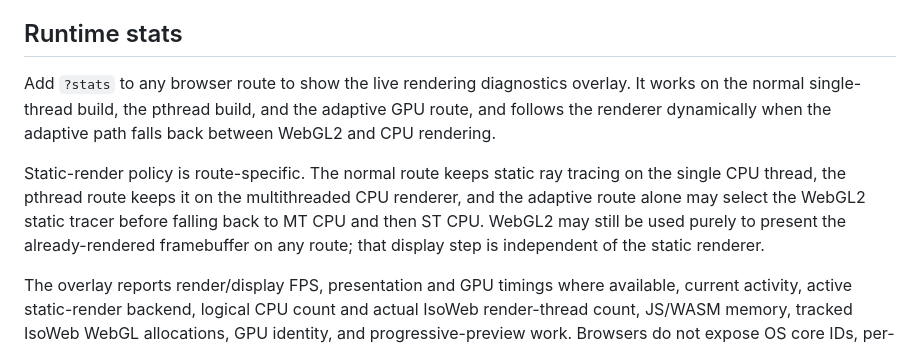
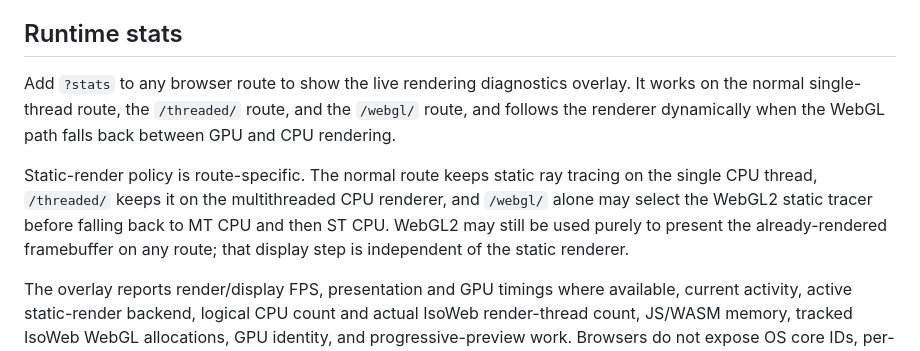
Before and after one commit to kitty-crow/isoweb, a Markdown page: README.md, the part around the change. Rendered like a GitHub page.

Commit message:
Document webgl public route

```diff
--- a/README.md
+++ b/README.md
@@ -18,9 +18,9 @@ The current demo geometry is still mapped to hitboxes around each rendered objec
 
 ## Runtime stats
 
-Add `?stats` to any browser route to show the live rendering diagnostics overlay. It works on the normal single-thread build, the pthread build, and the adaptive GPU route, and follows the renderer dynamically when the adaptive path falls back between WebGL2 and CPU rendering.
+Add `?stats` to any browser route to show the live rendering diagnostics overlay. It works on the normal single-thread route, the `/threaded/` route, and the `/webgl/` route, and follows the renderer dynamically when the WebGL path falls back between GPU and CPU rendering.
 
-Static-render policy is route-specific. The normal route keeps static ray tracing on the single CPU thread, the pthread route keeps it on the multithreaded CPU renderer, and the adaptive route alone may select the WebGL2 static tracer before falling back to MT CPU and then ST CPU. WebGL2 may still be used purely to present the already-rendered framebuffer on any route; that display step is independent of the static renderer.
+Static-render policy is route-specific. The normal route keeps static ray tracing on the single CPU thread, `/threaded/` keeps it on the multithreaded CPU renderer, and `/webgl/` alone may select the WebGL2 static tracer before falling back to MT CPU and then ST CPU. WebGL2 may still be used purely to present the already-rendered framebuffer on any route; that display step is independent of the static renderer.
 
 The overlay reports render/display FPS, presentation and GPU timings where available, current activity, active static-render backend, logical CPU count and actual IsoWeb render-thread count, JS/WASM memory, tracked IsoWeb WebGL allocations, GPU identity, and progressive-preview work. Browsers do not expose OS core IDs, per-core utilisation, or total process VRAM, so those values are explicitly marked as unavailable rather than inferred.
 
```
